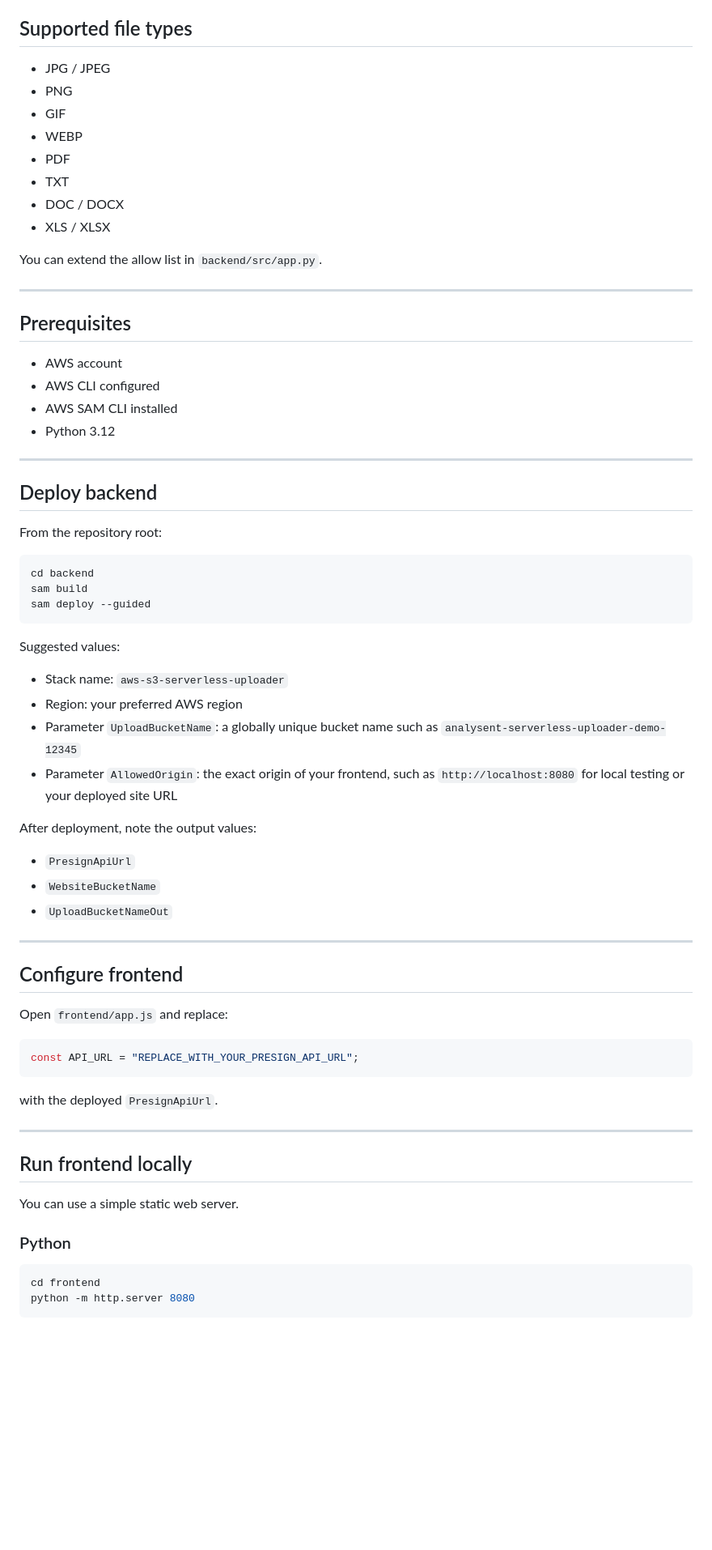
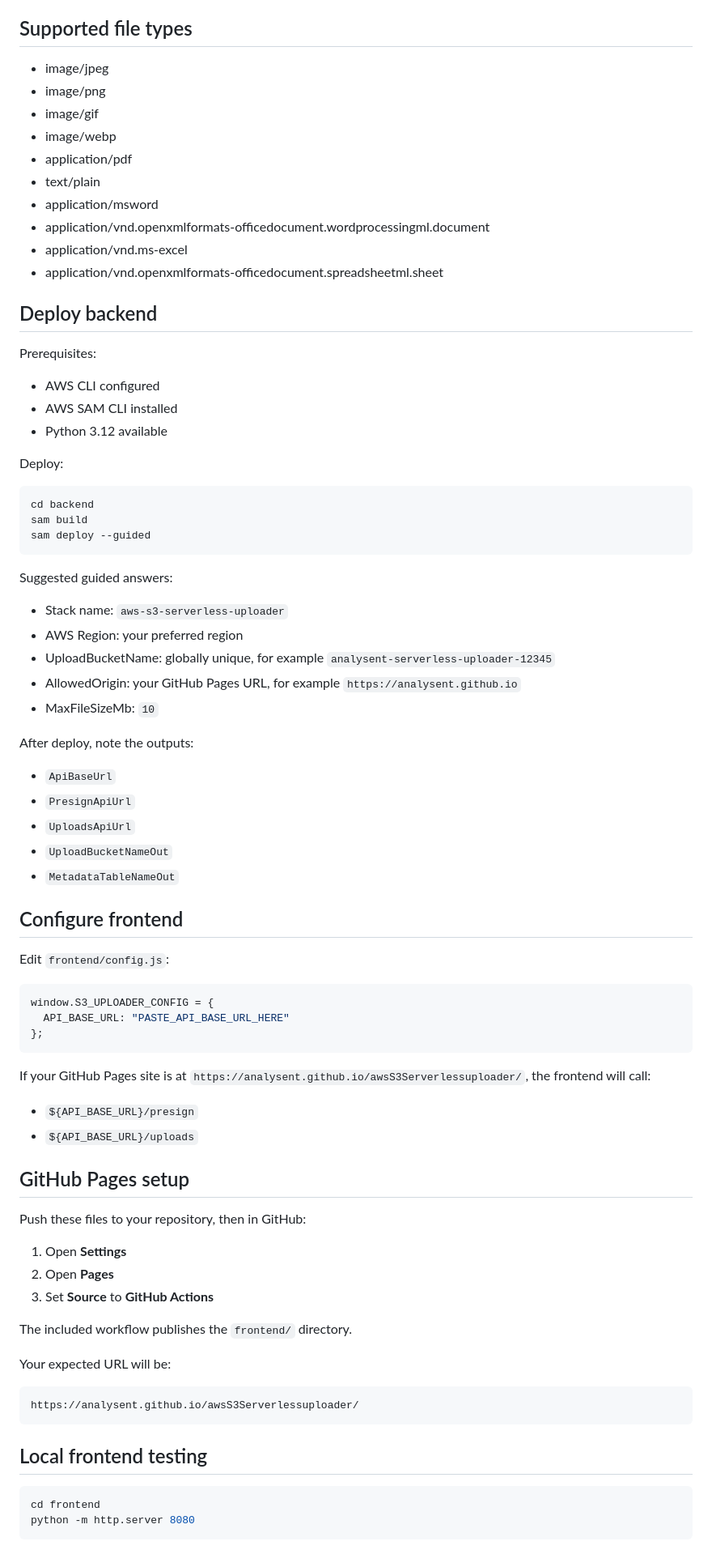
Before and after one commit to Analysent/awsS3Serverlessuploader, a Markdown page: README.md, the part around one of its changes. Shown at 81% size. GitHub-like rendering; blank space fills up the shorter version.

````diff
--- a/README.md
+++ b/README.md
@@ -59,70 +68,74 @@ This avoids sending the full file through Lambda.
 
 ## Supported file types
 
-- JPG / JPEG
-- PNG
-- GIF
-- WEBP
-- PDF
-- TXT
-- DOC / DOCX
-- XLS / XLSX
-
-You can extend the allow list in `backend/src/app.py`.
-
----
-
-## Prerequisites
-
-- AWS account
-- AWS CLI configured
-- AWS SAM CLI installed
-- Python 3.12
-
----
+- image/jpeg
+- image/png
+- image/gif
+- image/webp
+- application/pdf
+- text/plain
+- application/msword
+- application/vnd.openxmlformats-officedocument.wordprocessingml.document
+- application/vnd.ms-excel
+- application/vnd.openxmlformats-officedocument.spreadsheetml.sheet
 
 ## Deploy backend
 
-From the repository root:
+Prerequisites:
+- AWS CLI configured
+- AWS SAM CLI installed
+- Python 3.12 available
 
+Deploy:
 ```bash
 cd backend
 sam build
 sam deploy --guided
 ```
 
-Suggested values:
+Suggested guided answers:
+- Stack name: `aws-s3-serverless-uploader`
+- AWS Region: your preferred region
+- UploadBucketName: globally unique, for example `analysent-serverless-uploader-12345`
+- AllowedOrigin: your GitHub Pages URL, for example `https://analysent.github.io`
+- MaxFileSizeMb: `10`
 
-- Stack name: `aws-s3-serverless-uploader`
-- Region: your preferred AWS region
-- Parameter `UploadBucketName`: a globally unique bucket name such as `analysent-serverless-uploader-demo-12345`
-- Parameter `AllowedOrigin`: the exact origin of your frontend, such as `http://localhost:8080` for local testing or your deployed site URL
-
-After deployment, note the output values:
-
+After deploy, note the outputs:
+- `ApiBaseUrl`
 - `PresignApiUrl`
-- `WebsiteBucketName`
+- `UploadsApiUrl`
 - `UploadBucketNameOut`
-
----
+- `MetadataTableNameOut`
 
 ## Configure frontend
 
-Open `frontend/app.js` and replace:
+Edit `frontend/config.js`:
 
 ```javascript
-const API_URL = "REPLACE_WITH_YOUR_PRESIGN_API_URL";
+window.S3_UPLOADER_CONFIG = {
+  API_BASE_URL: "PASTE_API_BASE_URL_HERE"
+};
 ```
 
-with the deployed `PresignApiUrl`.
+If your GitHub Pages site is at `https://analysent.github.io/awsS3Serverlessuploader/`, the frontend will call:
+- `${API_BASE_URL}/presign`
+- `${API_BASE_URL}/uploads`
 
----
+## GitHub Pages setup
 
-## Run frontend locally
+Push these files to your repository, then in GitHub:
+1. Open **Settings**
+2. Open **Pages**
+3. Set **Source** to **GitHub Actions**
 
-You can use a simple static web server.
+The included workflow publishes the `frontend/` directory.
 
-### Python
+Your expected URL will be:
+```text
+https://analysent.github.io/awsS3Serverlessuploader/
+```
+
+## Local frontend testing
 
 ```bash
 cd frontend
````
Also changed, not shown: other parts of README.md (+82 -94 lines), SECURITY.md (added, +12 -0 lines).
